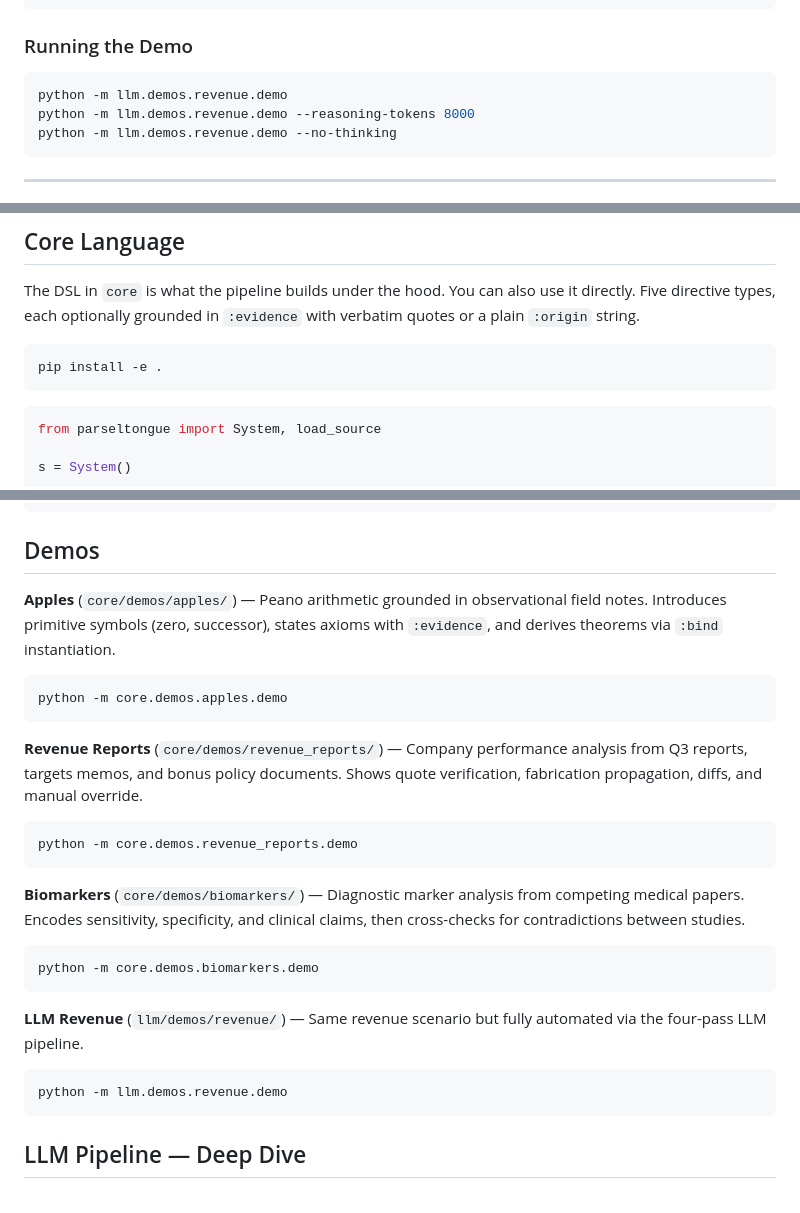
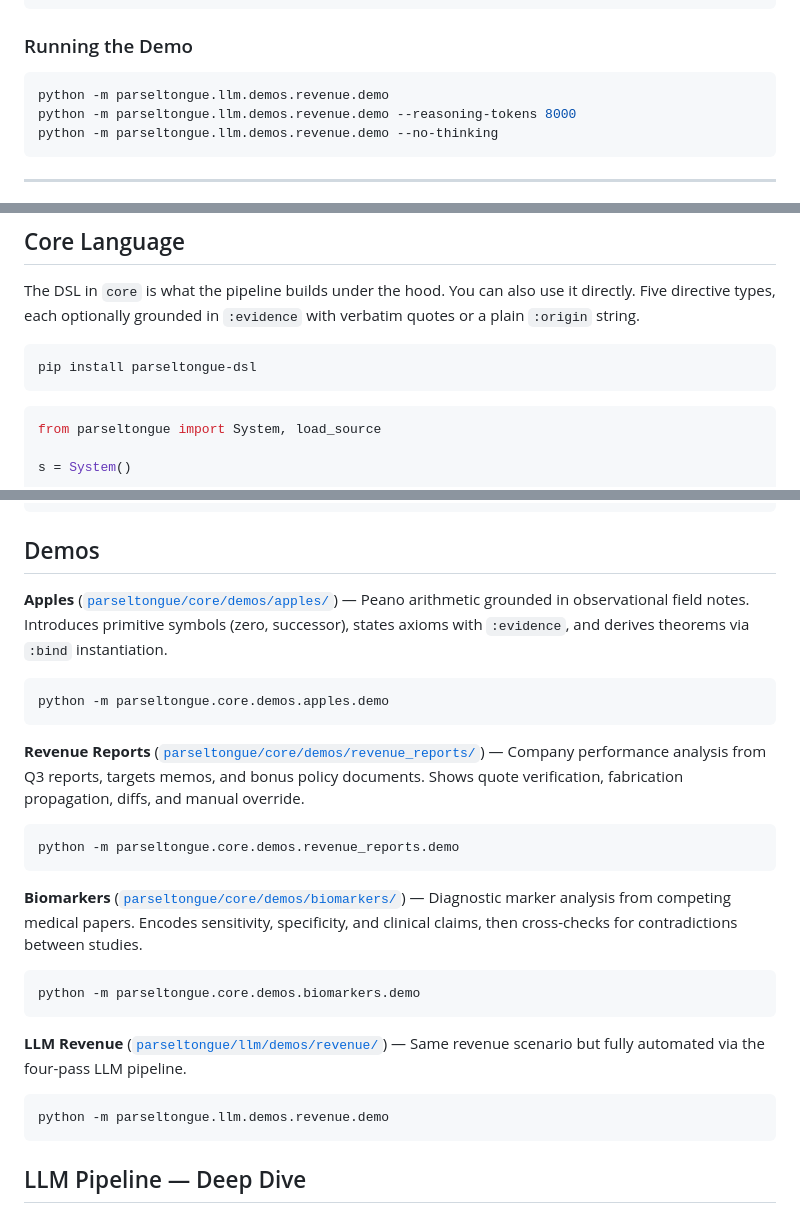
Before and after one commit to sci2sci-opensource/parseltongue, a Markdown page: README.md, 3 parts joined by grey strips. Drawn GitHub-style.

Commit message:
Updated readme links

````diff
--- a/README.md
+++ b/README.md
@@ -140,9 +140,9 @@ Under the hood, the pipeline runs four passes — extraction, blinded derivation
 ### Running the Demo
 
 ```bash
-python -m llm.demos.revenue.demo
-python -m llm.demos.revenue.demo --reasoning-tokens 8000
-python -m llm.demos.revenue.demo --no-thinking
+python -m parseltongue.llm.demos.revenue.demo
+python -m parseltongue.llm.demos.revenue.demo --reasoning-tokens 8000
+python -m parseltongue.llm.demos.revenue.demo --no-thinking
 ```
 
 ---
@@ -172,7 +172,7 @@ Parseltongue inverts this. Every axiom, every fact, every primitive term must ci
 The DSL in `core` is what the pipeline builds under the hood. You can also use it directly. Five directive types, each optionally grounded in `:evidence` with verbatim quotes or a plain `:origin` string.
 
 ```bash
-pip install -e .
+pip install parseltongue-dsl
 ```
 
 ```python
@@ -418,28 +418,28 @@ s.evaluate([Symbol('if'), True, 42, 0])  # 42
 
 ## Demos
 
-**Apples** (`core/demos/apples/`) — Peano arithmetic grounded in observational field notes. Introduces primitive symbols (zero, successor), states axioms with `:evidence`, and derives theorems via `:bind` instantiation.
+**Apples** ([`parseltongue/core/demos/apples/`](parseltongue/core/demos/apples/)) — Peano arithmetic grounded in observational field notes. Introduces primitive symbols (zero, successor), states axioms with `:evidence`, and derives theorems via `:bind` instantiation.
 
 ```bash
-python -m core.demos.apples.demo
+python -m parseltongue.core.demos.apples.demo
 ```
 
-**Revenue Reports** (`core/demos/revenue_reports/`) — Company performance analysis from Q3 reports, targets memos, and bonus policy documents. Shows quote verification, fabrication propagation, diffs, and manual override.
+**Revenue Reports** ([`parseltongue/core/demos/revenue_reports/`](parseltongue/core/demos/revenue_reports/)) — Company performance analysis from Q3 reports, targets memos, and bonus policy documents. Shows quote verification, fabrication propagation, diffs, and manual override.
 
 ```bash
-python -m core.demos.revenue_reports.demo
+python -m parseltongue.core.demos.revenue_reports.demo
 ```
 
-**Biomarkers** (`core/demos/biomarkers/`) — Diagnostic marker analysis from competing medical papers. Encodes sensitivity, specificity, and clinical claims, then cross-checks for contradictions between studies.
+**Biomarkers** ([`parseltongue/core/demos/biomarkers/`](parseltongue/core/demos/biomarkers/)) — Diagnostic marker analysis from competing medical papers. Encodes sensitivity, specificity, and clinical claims, then cross-checks for contradictions between studies.
 
 ```bash
-python -m core.demos.biomarkers.demo
+python -m parseltongue.core.demos.biomarkers.demo
 ```
 
-**LLM Revenue** (`llm/demos/revenue/`) — Same revenue scenario but fully automated via the four-pass LLM pipeline.
+**LLM Revenue** ([`parseltongue/llm/demos/revenue/`](parseltongue/llm/demos/revenue/)) — Same revenue scenario but fully automated via the four-pass LLM pipeline.
 
 ```bash
-python -m llm.demos.revenue.demo
+python -m parseltongue.llm.demos.revenue.demo
 ```
 
 ## LLM Pipeline — Deep Dive
````
Also changed, not shown: other parts of README.md (+1 -1 lines).
